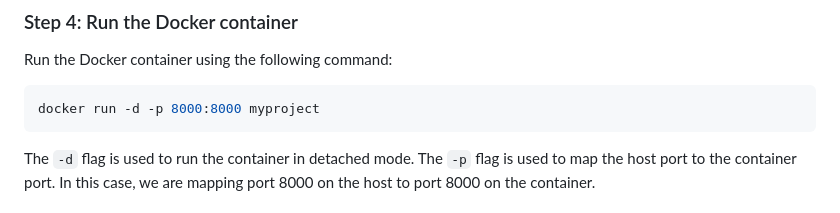
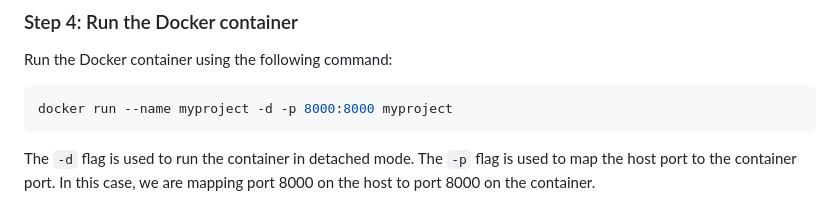
Before and after one commit to CyrusNchege/AWS-devops-100-day-challenge, a Markdown page: Day-10-Docker/readme.md, the part around the change. GitHub-like rendering.

Commit message:
Docs: Add docker documentation

````diff
--- a/Day-10-Docker/readme.md
+++ b/Day-10-Docker/readme.md
@@ -159,7 +159,7 @@ The `-t` flag is used to tag the image with a name. In this case, we are tagging
 Run the Docker container using the following command:
 
 ```python
-docker run -d -p 8000:8000 myproject
+docker run --name myproject -d -p 8000:8000 myproject
 ```
 
 The `-d` flag is used to run the container in detached mode. The `-p` flag is used to map the host port to the container port. In this case, we are mapping port 8000 on the host to port 8000 on the container.
````
